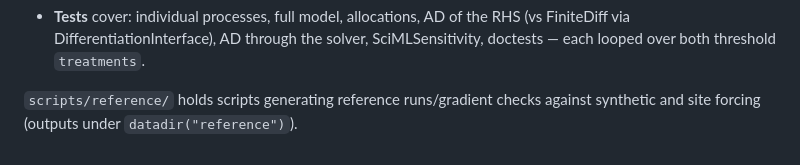
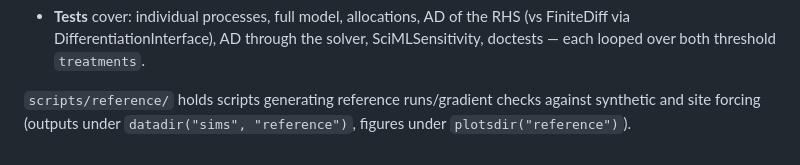
Before and after one commit to olivierbonte/DifferentiableEvaporation, a Markdown page: AGENTS.md, the part around the change. Rendered like a GitHub page.

```diff
--- a/AGENTS.md
+++ b/AGENTS.md
@@ -57,4 +57,4 @@ A two-layer soil (force-restore, Noilhan & Planton / Mahfouf style) + canopy int
 - **Solvers**: exported `Tsit5`, `Euler`, `Heun`, `ImplicitEuler`; implicit Jacobians via `AutoForwardDiff()` or `AutoEnzyme(; function_annotation=Enzyme.Duplicated)` (Duplicated needed since the RHS is a closure). Default `abstol = reltol = 1e-6`. Fixed-step implicit Euler: `ImplicitEuler(; nlsolve=fixed_step_newton(), autodiff=AutoForwardDiff())` with `adaptive=false, dt` (`fixed_step_newton`: `NLNewton` with `always_new=true`, `BackTracking()` and `check_div=false`, since a fixed step can't be rejected after a failed Newton solve). Classic fixed-step explicit Euler with hard clamping of the states to their physical range (not mass conserving): `solve!(model; alg=Euler(), dt, adaptive=false, clamp_states=true)` (`state_clamping_callback`).
 - **Tests** cover: individual processes, full model, allocations, AD of the RHS (vs FiniteDiff via DifferentiationInterface), AD through the solver, SciMLSensitivity, doctests — each looped over both threshold `treatments`.
 
-`scripts/reference/` holds scripts generating reference runs/gradient checks against synthetic and site forcing (outputs under `datadir("reference")`).
+`scripts/reference/` holds scripts generating reference runs/gradient checks against synthetic and site forcing (outputs under `datadir("sims", "reference")`, figures under `plotsdir("reference")`).
```
Also changed, not shown: docs/dev/2026-10-01-PLAN_dt_study_implicit_euler_smoothing.md (+13 -11 lines).
